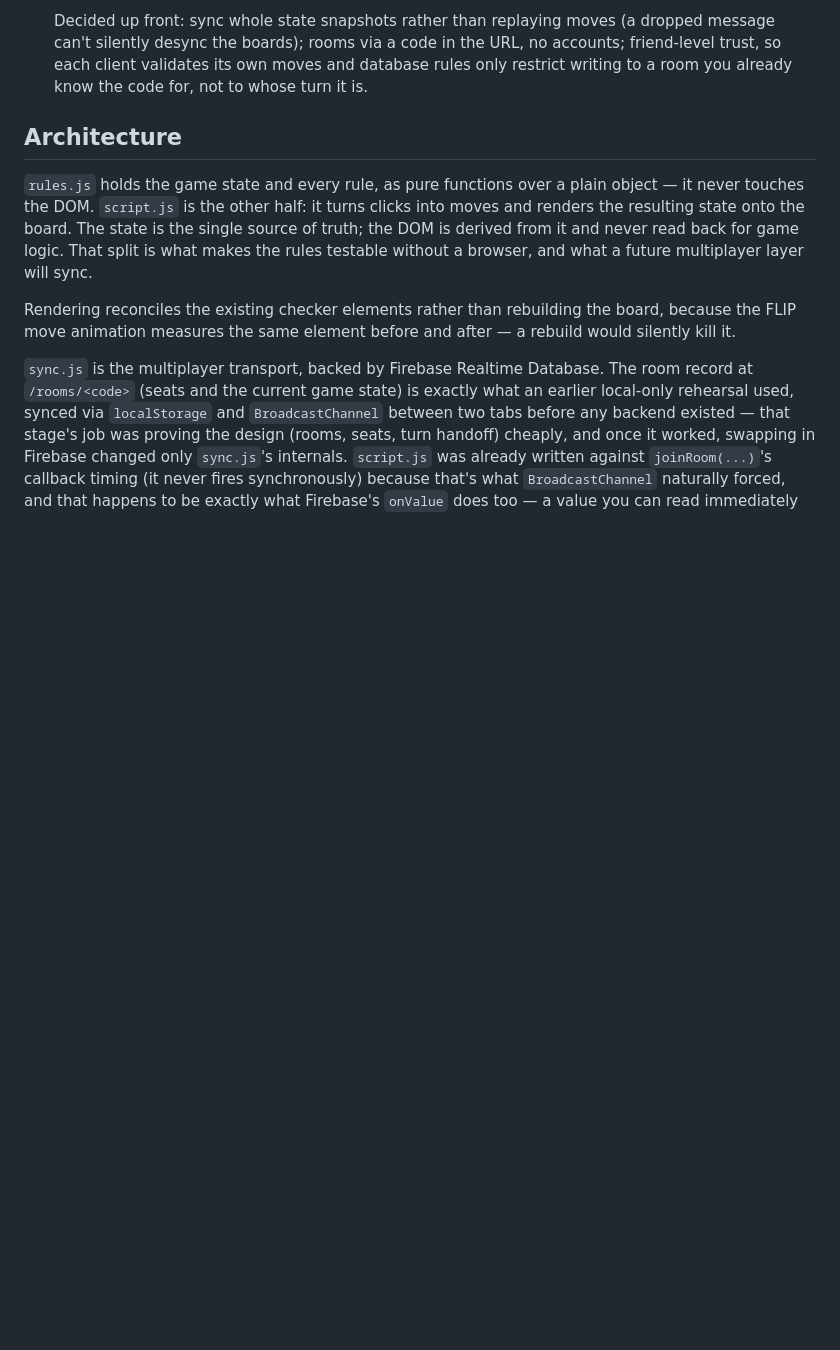
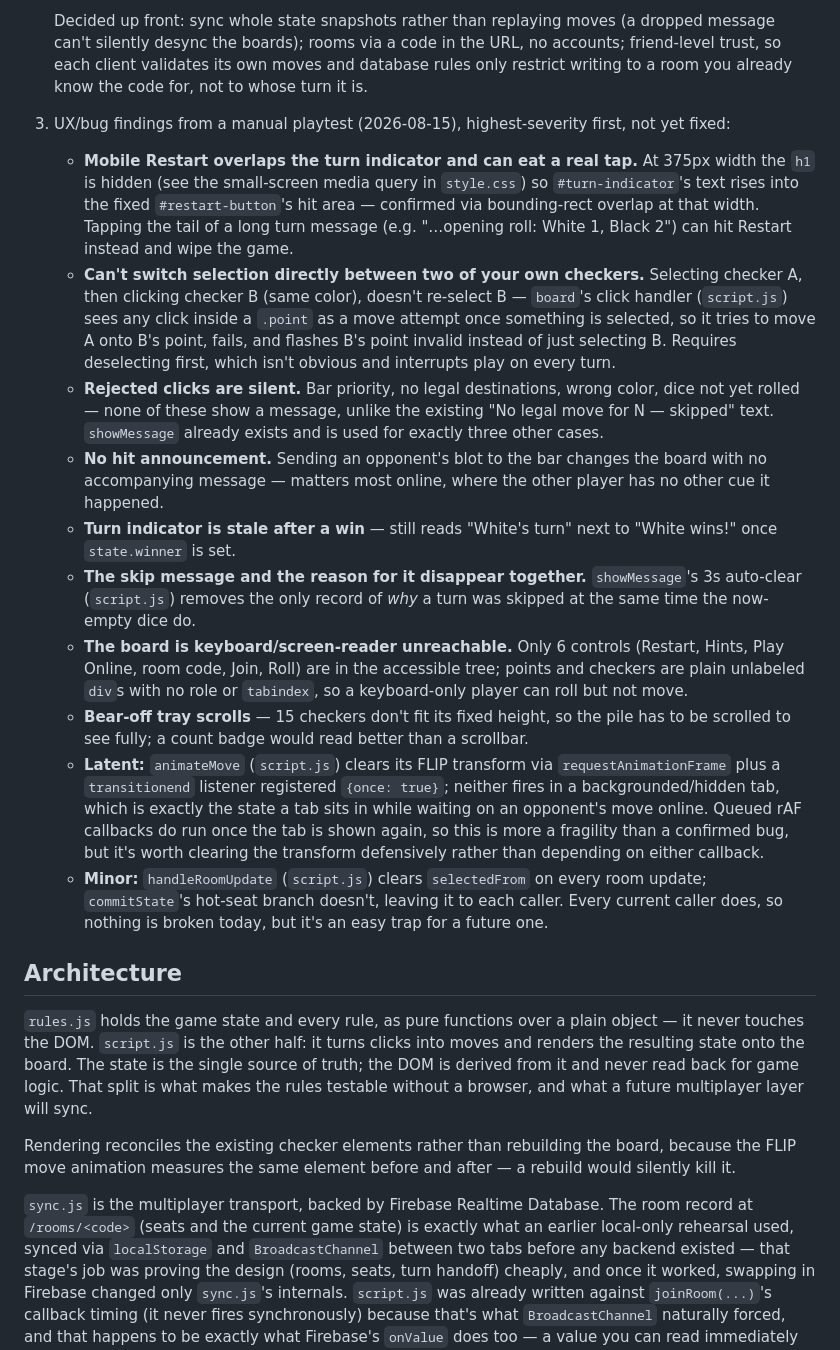
Before and after one commit to BackgammonGameDK/backgammon, a Markdown page: README.MD, the part around the change. GitHub-like rendering; blank space fills up the shorter version.

Commit message:
Record playtest UX/bug findings in the Future Improvements backlog
Manual playtest surfaced several real issues (mobile Restart overlapping
the turn indicator, no re-selecting between own checkers without
deselecting first, silent rejected clicks) plus some lower-priority
polish items. Logging them now so they aren't lost before anyone gets
around to fixing them.

Co-Authored-By: Claude Sonnet 5 <noreply@anthropic.com>

```diff
--- a/README.MD
+++ b/README.MD
@@ -48,6 +48,51 @@ Ideas beyond the core build plan, not scheduled to a specific stage:
    the URL, no accounts; friend-level trust, so each client validates its own
    moves and database rules only restrict writing to a room you already know
    the code for, not to whose turn it is.
+3. UX/bug findings from a manual playtest (2026-08-15), highest-severity
+   first, not yet fixed:
+   - **Mobile Restart overlaps the turn indicator and can eat a real tap.**
+     At 375px width the `h1` is hidden (see the small-screen media query in
+     `style.css`) so `#turn-indicator`'s text rises into the fixed
+     `#restart-button`'s hit area — confirmed via bounding-rect overlap at
+     that width. Tapping the tail of a long turn message (e.g. "…opening
+     roll: White 1, Black 2") can hit Restart instead and wipe the game.
+   - **Can't switch selection directly between two of your own checkers.**
+     Selecting checker A, then clicking checker B (same color), doesn't
+     re-select B — `board`'s click handler (`script.js`) sees any click
+     inside a `.point` as a move attempt once something is selected, so it
+     tries to move A onto B's point, fails, and flashes B's point invalid
+     instead of just selecting B. Requires deselecting first, which isn't
+     obvious and interrupts play on every turn.
+   - **Rejected clicks are silent.** Bar priority, no legal destinations,
+     wrong color, dice not yet rolled — none of these show a message,
+     unlike the existing "No legal move for N — skipped" text. `showMessage`
+     already exists and is used for exactly three other cases.
+   - **No hit announcement.** Sending an opponent's blot to the bar changes
+     the board with no accompanying message — matters most online, where
+     the other player has no other cue it happened.
+   - **Turn indicator is stale after a win** — still reads "White's turn"
+     next to "White wins!" once `state.winner` is set.
+   - **The skip message and the reason for it disappear together.**
+     `showMessage`'s 3s auto-clear (`script.js`) removes the only record of
+     *why* a turn was skipped at the same time the now-empty dice do.
+   - **The board is keyboard/screen-reader unreachable.** Only 6 controls
+     (Restart, Hints, Play Online, room code, Join, Roll) are in the
+     accessible tree; points and checkers are plain unlabeled `div`s with
+     no role or `tabindex`, so a keyboard-only player can roll but not move.
+   - **Bear-off tray scrolls** — 15 checkers don't fit its fixed height, so
+     the pile has to be scrolled to see fully; a count badge would read
+     better than a scrollbar.
+   - **Latent:** `animateMove` (`script.js`) clears its FLIP transform via
+     `requestAnimationFrame` plus a `transitionend` listener registered
+     `{once: true}`; neither fires in a backgrounded/hidden tab, which is
+     exactly the state a tab sits in while waiting on an opponent's move
+     online. Queued rAF callbacks do run once the tab is shown again, so
+     this is more a fragility than a confirmed bug, but it's worth clearing
+     the transform defensively rather than depending on either callback.
+   - **Minor:** `handleRoomUpdate` (`script.js`) clears `selectedFrom` on
+     every room update; `commitState`'s hot-seat branch doesn't, leaving it
+     to each caller. Every current caller does, so nothing is broken today,
+     but it's an easy trap for a future one.
 
 ## Architecture
 
```
